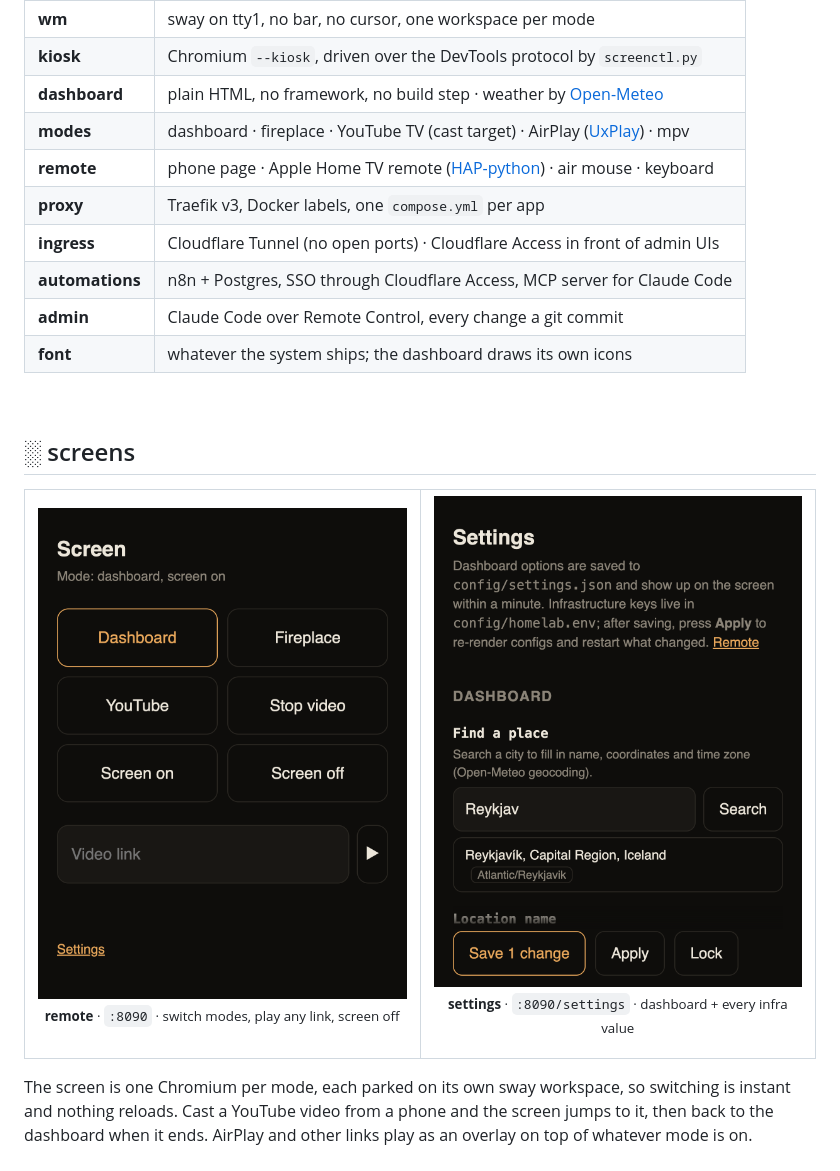
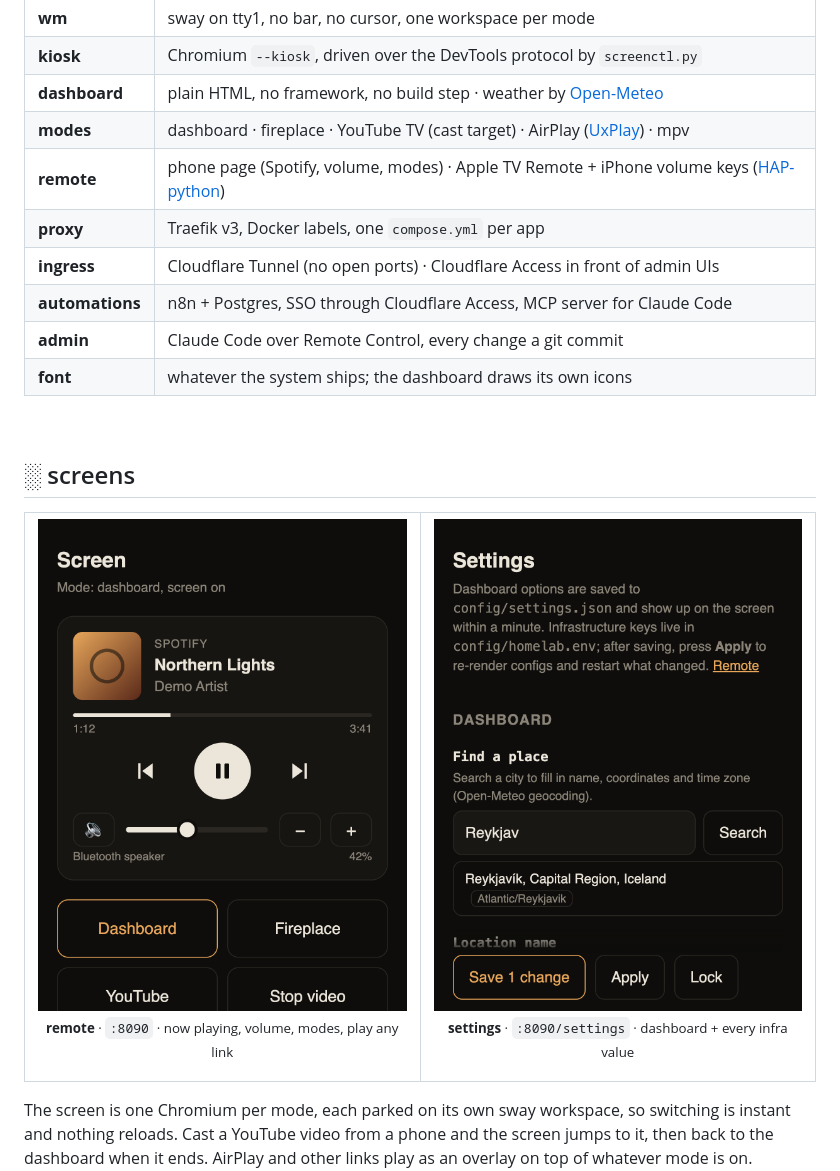
Before and after one commit to keepggoingg/homelab, a Markdown page: README.md, the part around the change. Rendered like a GitHub page; pictures changed too: docs/remote.png.

Commit message:
Remote: Spotify now playing, prev/play/next, speaker volume; HomeKit volume keys

```diff
--- a/README.md
+++ b/README.md
@@ -30,7 +30,7 @@
 | **kiosk**       | Chromium `--kiosk`, driven over the DevTools protocol by `screenctl.py`           |
 | **dashboard**   | plain HTML, no framework, no build step · weather by [Open-Meteo]                 |
 | **modes**       | dashboard · fireplace · YouTube TV (cast target) · AirPlay ([UxPlay]) · mpv       |
-| **remote**      | phone page · Apple Home TV remote ([HAP-python]) · air mouse · keyboard           |
+| **remote**      | phone page (Spotify, volume, modes) · Apple TV Remote + iPhone volume keys ([HAP-python]) |
 | **proxy**       | Traefik v3, Docker labels, one `compose.yml` per app                              |
 | **ingress**     | Cloudflare Tunnel (no open ports) · Cloudflare Access in front of admin UIs       |
 | **automations** | n8n + Postgres, SSO through Cloudflare Access, MCP server for Claude Code         |
@@ -44,8 +44,8 @@
 <table>
 <tr>
 <td width="50%" valign="top">
-<img src="docs/remote.png" alt="Phone remote: dashboard, fireplace, YouTube, stop video, screen on/off, play a link">
-<p align="center"><sub><b>remote</b> · <code>:8090</code> · switch modes, play any link, screen off</sub></p>
+<img src="docs/remote.png" alt="Phone remote: Spotify now playing with previous, play/pause, next and volume, then screen modes">
+<p align="center"><sub><b>remote</b> · <code>:8090</code> · now playing, volume, modes, play any link</sub></p>
 </td>
 <td width="50%" valign="top">
 <img src="docs/settings.png" alt="Settings page: city search, coordinates, time zone, infrastructure keys">
```
Also changed, not shown: 3 other files.
